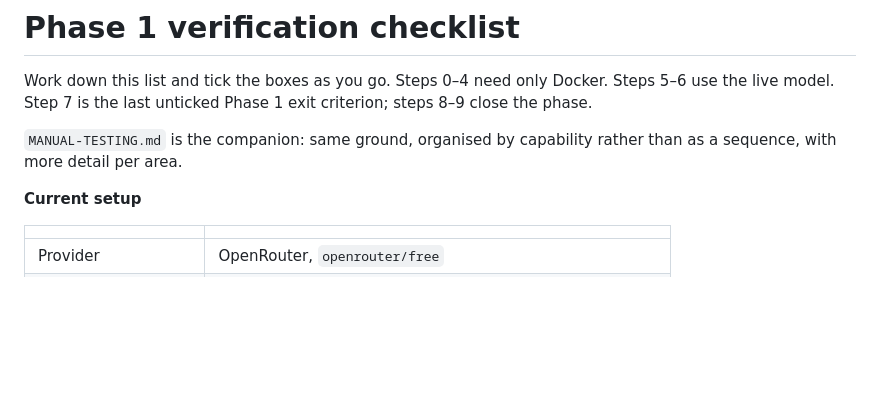
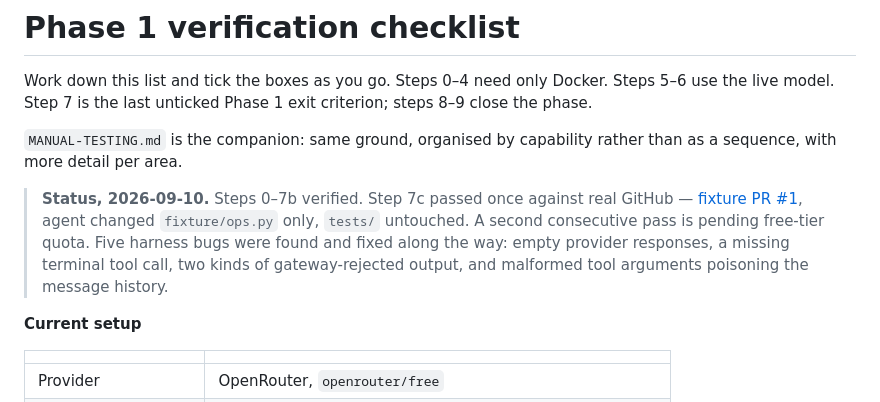
Before and after one commit to autonomus-swe/autoswe, a Markdown page: PHASE-1-CHECKLIST.md, the part around the change. Rendered like a GitHub page; blank space fills up the shorter version.

```diff
--- a/PHASE-1-CHECKLIST.md
+++ b/PHASE-1-CHECKLIST.md
@@ -6,6 +6,13 @@ the phase.
 
 `MANUAL-TESTING.md` is the companion: same ground, organised by capability rather than as
 a sequence, with more detail per area.
+
+> **Status, 2026-09-10.** Steps 0–7b verified. Step 7c passed once against real GitHub —
+> [fixture PR #1](https://github.com/Vatsalya001/autoswe-fixture-python/pull/1), agent
+> changed `fixture/ops.py` only, `tests/` untouched. A second consecutive pass is pending
+> free-tier quota. Five harness bugs were found and fixed along the way: empty provider
+> responses, a missing terminal tool call, two kinds of gateway-rejected output, and
+> malformed tool arguments poisoning the message history.
 
 **Current setup**
 
```
Also changed, not shown: docs/PHASE-1-single-agent-loop.md (+15 -12 lines), docs/PHASES.md (+1 -1 lines).
